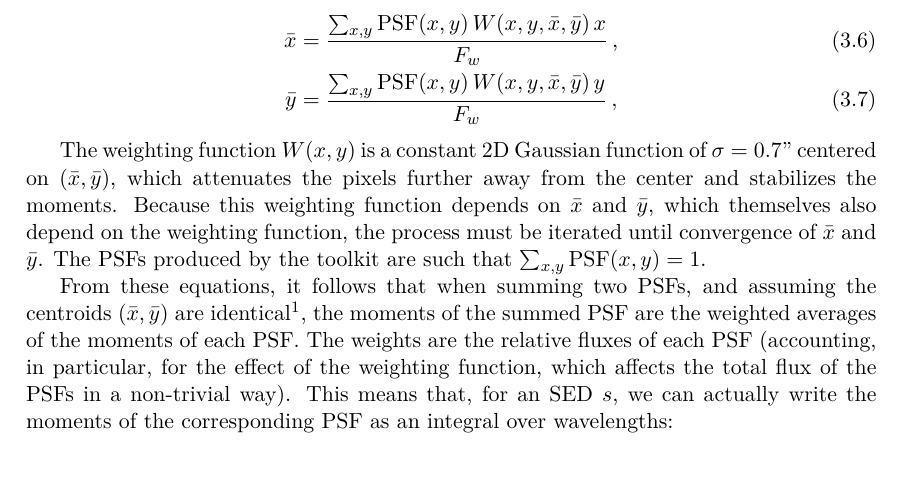
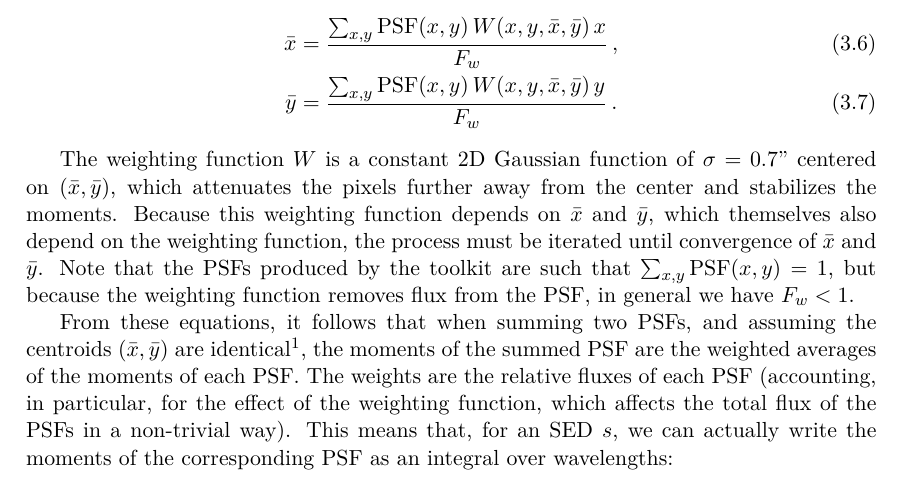
Before and after one commit to cschreib/psf-averager, a LaTeX document (math.tex): part of page 5 of 6 before the commit and part of page 5 of 7 after it, cut so that both start at the same text. Compiled offline with pdfLaTeX.

Commit message:
Small tweak of text

```diff
--- a/math.tex
+++ b/math.tex
@@ -318,10 +318,10 @@ Q_{22} &= \frac{\sum_{x, y} {\rm PSF}(x,y)\,W(x,y,\bar{x},\bar{y})\,(y - \bar{y}
 with
 \begin{align}
 \bar{x} &= \frac{\sum_{x, y} {\rm PSF}(x,y)\,W(x,y,\bar{x},\bar{y})\,x}{F_w}\,, \\
-\bar{y} &= \frac{\sum_{x, y} {\rm PSF}(x,y)\,W(x,y,\bar{x},\bar{y})\,y}{F_w}\,,
+\bar{y} &= \frac{\sum_{x, y} {\rm PSF}(x,y)\,W(x,y,\bar{x},\bar{y})\,y}{F_w}\,.
 \end{align}
 
-The weighting function $W(x,y)$ is a constant 2D Gaussian function of $\sigma=0.7"$ centered on $(\bar{x}, \bar{y})$, which attenuates the pixels further away from the center and stabilizes the moments. Because this weighting function depends on $\bar{x}$ and $\bar{y}$, which themselves also depend on the weighting function, the process must be iterated until convergence of $\bar{x}$ and $\bar{y}$. The PSFs produced by the toolkit are such that $\sum_{x,y}{\rm PSF}(x,y) = 1$.
+The weighting function $W$ is a constant 2D Gaussian function of $\sigma=0.7"$ centered on $(\bar{x}, \bar{y})$, which attenuates the pixels further away from the center and stabilizes the moments. Because this weighting function depends on $\bar{x}$ and $\bar{y}$, which themselves also depend on the weighting function, the process must be iterated until convergence of $\bar{x}$ and $\bar{y}$. Note that the PSFs produced by the toolkit are such that $\sum_{x,y}{\rm PSF}(x,y) = 1$, but because the weighting function removes flux from the PSF, in general we have $F_w < 1$.
 
 From these equations, it follows that when summing two PSFs, and assuming the centroids $(\bar{x},\bar{y})$ are identical\footnote{This approximation induces an error on the ellipticities of order $10^{-8}$, far below the Euclid requirements.}, the moments of the summed PSF are the weighted averages of the moments of each PSF. The weights are the relative fluxes of each PSF (accounting, in particular, for the effect of the weighting function, which affects the total flux of the PSFs in a non-trivial way). This means that, for an SED $s$, we can actually write the moments of the corresponding PSF as an integral over wavelengths:
 \begin{align}
```
